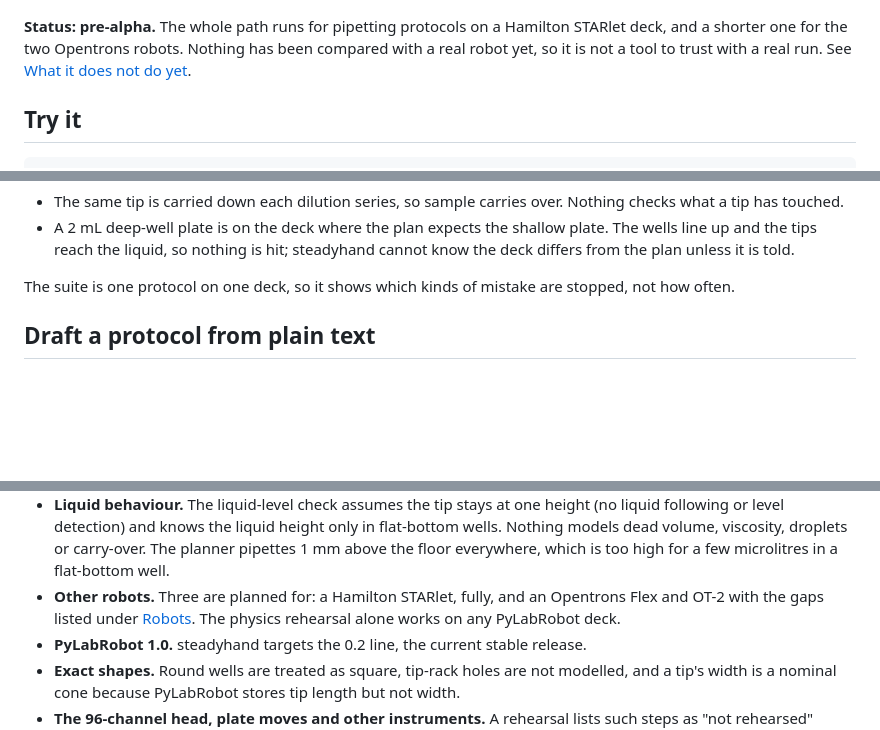
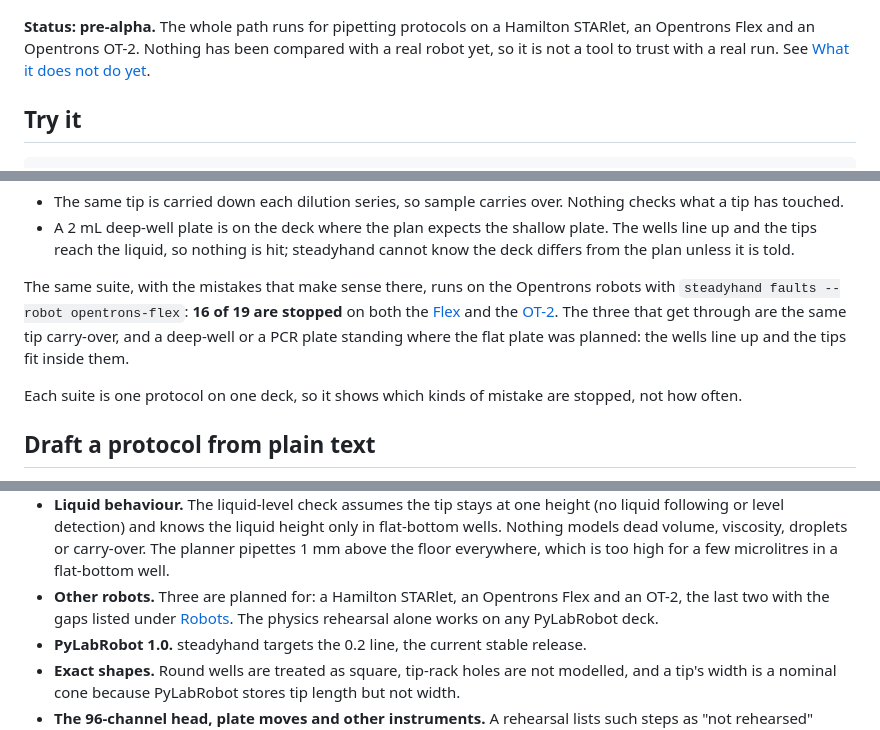
Before and after one commit to dundysm/steadyhand, a Markdown page: README.md, 3 parts joined by grey strips. GitHub-like rendering; blank space fills up the shorter version.

```diff
--- a/README.md
+++ b/README.md
@@ -13,9 +14,9 @@ Opentrons' own Python API and runs it through Opentrons' own simulator. See [Rob
 
 ![Eight channels drawing buffer from a reservoir on a Hamilton STARlet deck, next to a 96-well plate](docs/reservoir.png)
 
-**Status: pre-alpha.** The whole path runs for pipetting protocols on a Hamilton STARlet deck,
-and a shorter one for the two Opentrons robots. Nothing has been compared with a real robot yet,
-so it is not a tool to trust with a real run.
+**Status: pre-alpha.** The whole path runs for pipetting protocols on a Hamilton STARlet, an
+Opentrons Flex and an Opentrons OT-2. Nothing has been compared with a real robot yet, so it is
+not a tool to trust with a real run.
 See [What it does not do yet](#what-it-does-not-do-yet).
 
 ## Try it
@@ -246,7 +257,13 @@ The two that get through:
   up and the tips reach the liquid, so nothing is hit; steadyhand cannot know the deck differs
   from the plan unless it is told.
 
-The suite is one protocol on one deck, so it shows which kinds of mistake are stopped, not how
+The same suite, with the mistakes that make sense there, runs on the Opentrons robots with
+`steadyhand faults --robot opentrons-flex`: **16 of 19 are stopped** on both the
+[Flex](docs/faults-opentrons-flex.md) and the [OT-2](docs/faults-opentrons-ot2.md). The three
+that get through are the same tip carry-over, and a deep-well or a PCR plate standing where the
+flat plate was planned: the wells line up and the tips fit inside them.
+
+Each suite is one protocol on one deck, so it shows which kinds of mistake are stopped, not how
 often.
 
 ## Draft a protocol from plain text
@@ -358,9 +375,9 @@ fitting depth, and liquid is moved with the tip's end at the cavity floor plus t
   following or level detection) and knows the liquid height only in flat-bottom wells. Nothing
   models dead volume, viscosity, droplets or carry-over. The planner pipettes 1 mm above the
   floor everywhere, which is too high for a few microlitres in a flat-bottom well.
-- **Other robots.** Three are planned for: a Hamilton STARlet, fully, and an Opentrons Flex and
-  OT-2 with the gaps listed under [Robots](#robots). The physics rehearsal alone works on any
-  PyLabRobot deck.
+- **Other robots.** Three are planned for: a Hamilton STARlet, an Opentrons Flex and an OT-2,
+  the last two with the gaps listed under [Robots](#robots). The physics rehearsal alone works
+  on any PyLabRobot deck.
 - **PyLabRobot 1.0.** steadyhand targets the 0.2 line, the current stable release.
 - **Exact shapes.** Round wells are treated as square, tip-rack holes are not modelled, and a
   tip's width is a nominal cone because PyLabRobot stores tip length but not width.
```
Also changed, not shown: other parts of README.md (+20 -9 lines), docs/faults-opentrons-flex.md (added, +35 -0 lines), docs/faults-opentrons-ot2.md (added, +35 -0 lines), docs/faults.md (+3 -3 lines), evals/RESULTS.md (+13 -0 lines), docs/flex.png (added), 12 other files.
